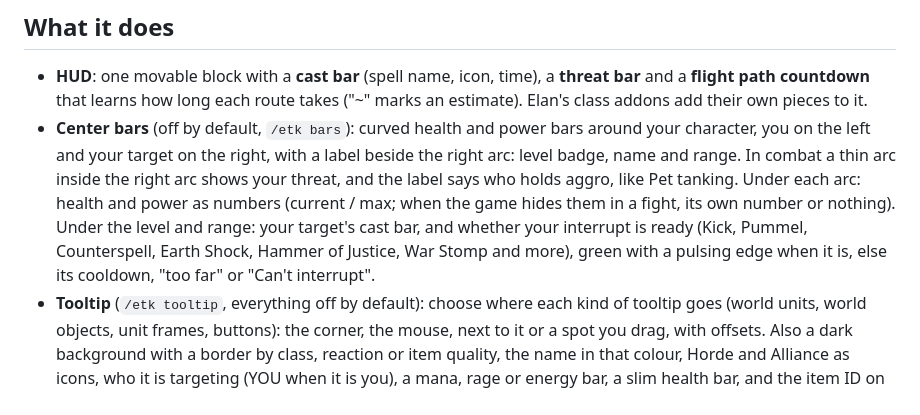
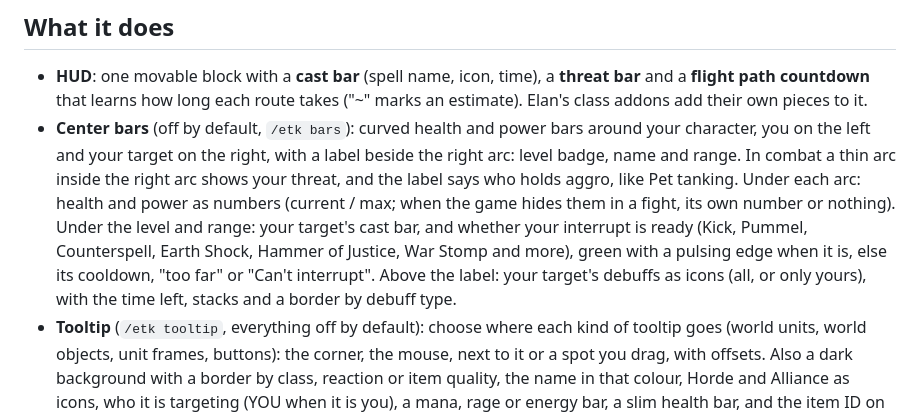
Before and after one commit to Elanoran/ElanAddonHub, a Markdown page: addons/ElansToolkit.md, the part around the change. GitHub-like rendering.

Commit message:
Docs: Toolkit target debuff icons
Co-Authored-By: Claude Opus 5.5 <noreply@anthropic.com>

```diff
--- a/addons/ElansToolkit.md
+++ b/addons/ElansToolkit.md
@@ -16,7 +16,8 @@ Works on its own, or get it with [Elan's Outpost](../README.md) to keep it up to
   shows your threat, and the label says who holds aggro, like Pet tanking. Under each arc: health and power as numbers
   (current / max; when the game hides them in a fight, its own number or nothing). Under the level and range: your target's cast
   bar, and whether your interrupt is ready (Kick, Pummel, Counterspell, Earth Shock, Hammer of Justice, War Stomp and more),
-  green with a pulsing edge when it is, else its cooldown, "too far" or "Can't interrupt".
+  green with a pulsing edge when it is, else its cooldown, "too far" or "Can't interrupt". Above the label: your
+  target's debuffs as icons (all, or only yours), with the time left, stacks and a border by debuff type.
 - **Tooltip** (`/etk tooltip`, everything off by default): choose where each kind of tooltip goes (world units, world objects, unit
   frames, buttons): the corner, the mouse, next to it or a spot you drag, with offsets. Also a dark background with a border by class, reaction or item quality, the name in that colour, Horde and Alliance as icons, who it is targeting (YOU when it is you), a mana, rage or energy bar, a slim health bar, and the item ID on
   Shift. Each switch works by itself.
```
